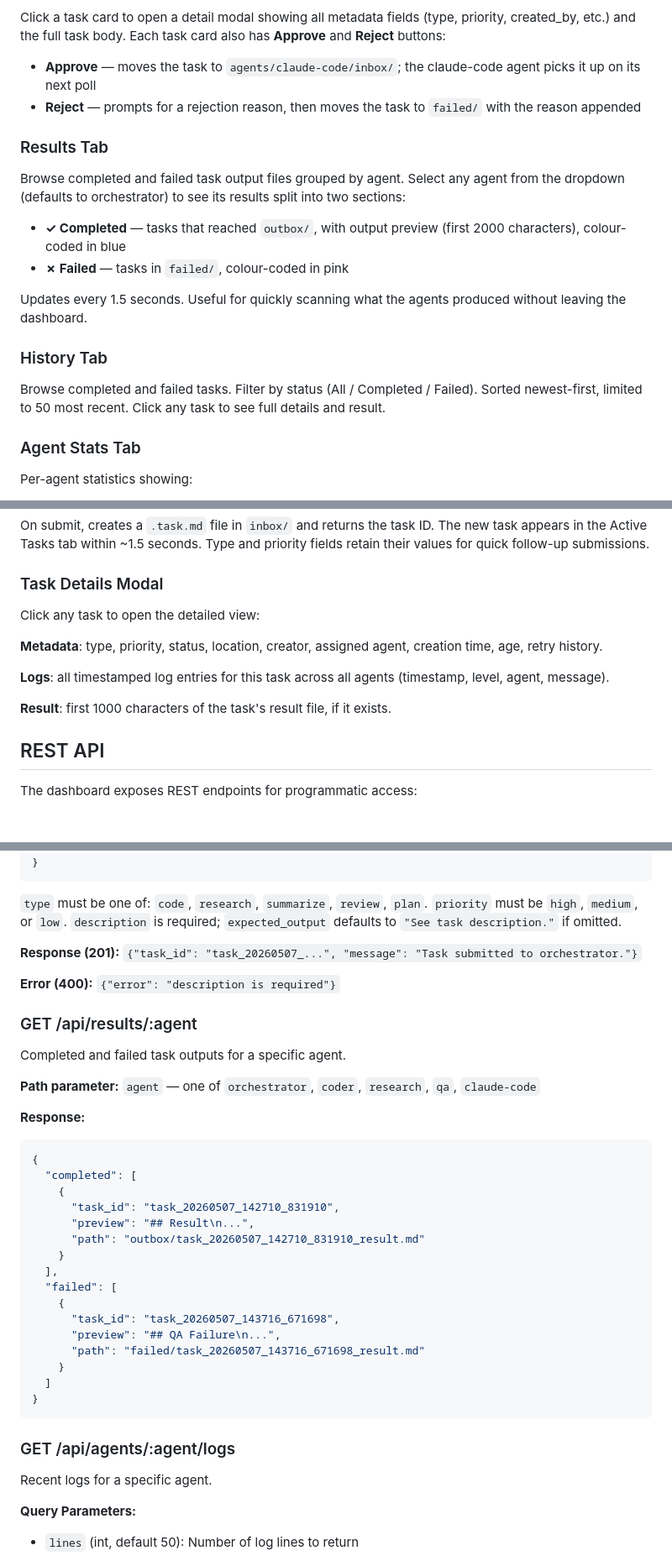
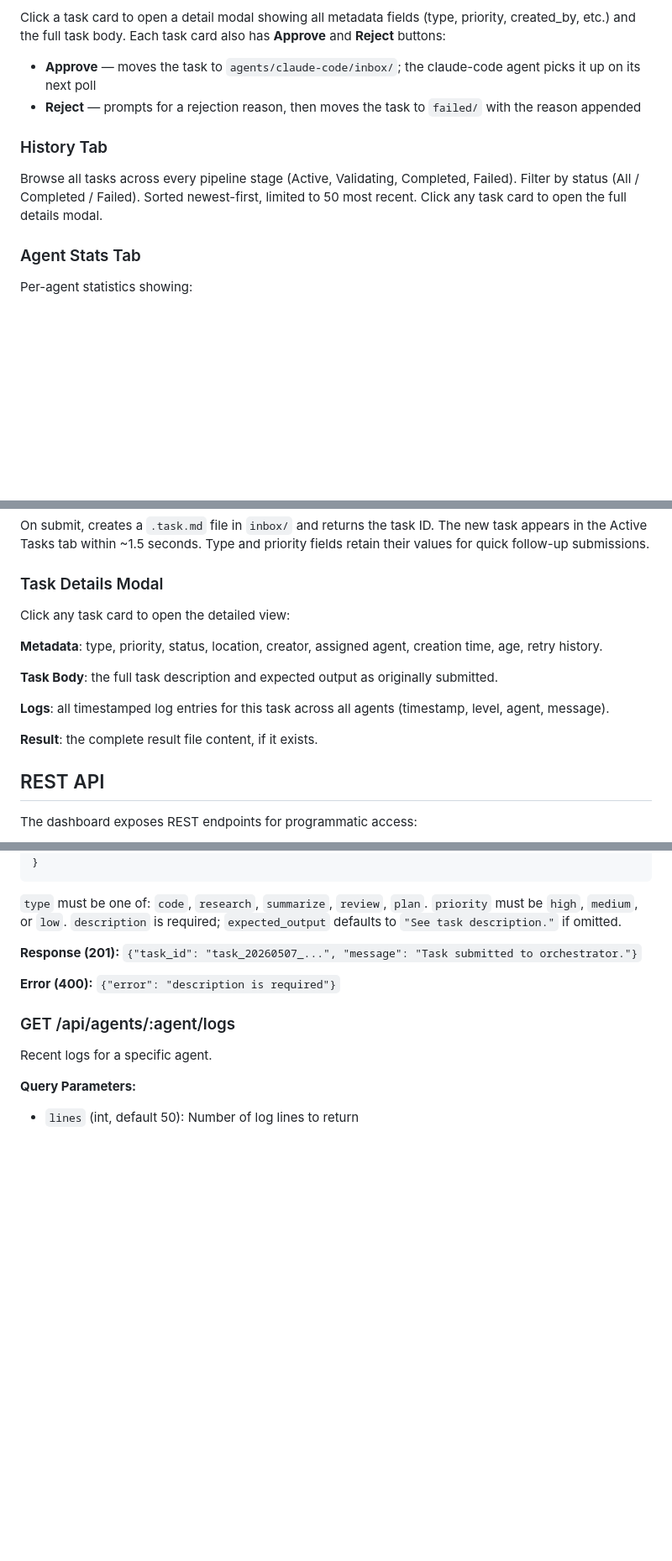
Before and after one commit to juomsantos/semedo-ai, a Markdown page: DASHBOARD.md, 3 parts joined by grey strips. Shown at 84% size. Rendered like a GitHub page; blank space fills up the shorter version.

Commit message:
updated documentation

````diff
--- a/DASHBOARD.md
+++ b/DASHBOARD.md
@@ -61,15 +61,8 @@ Click a task card to open a detail modal showing all metadata fields (type, prio
 - **Approve** — moves the task to `agents/claude-code/inbox/`; the claude-code agent picks it up on its next poll
 - **Reject** — prompts for a rejection reason, then moves the task to `failed/` with the reason appended
 
-### Results Tab
-Browse completed and failed task output files grouped by agent. Select any agent from the dropdown (defaults to orchestrator) to see its results split into two sections:
-- **✓ Completed** — tasks that reached `outbox/`, with output preview (first 2000 characters), colour-coded in blue
-- **✗ Failed** — tasks in `failed/`, colour-coded in pink
-
-Updates every 1.5 seconds. Useful for quickly scanning what the agents produced without leaving the dashboard.
-
 ### History Tab
-Browse completed and failed tasks. Filter by status (All / Completed / Failed). Sorted newest-first, limited to 50 most recent. Click any task to see full details and result.
+Browse all tasks across every pipeline stage (Active, Validating, Completed, Failed). Filter by status (All / Completed / Failed). Sorted newest-first, limited to 50 most recent. Click any task card to open the full details modal.
 
 ### Agent Stats Tab
 Per-agent statistics showing:
@@ -96,13 +89,15 @@ Fields:
 On submit, creates a `.task.md` file in `inbox/` and returns the task ID. The new task appears in the Active Tasks tab within ~1.5 seconds. Type and priority fields retain their values for quick follow-up submissions.
 
 ### Task Details Modal
-Click any task to open the detailed view:
+Click any task card to open the detailed view:
 
 **Metadata**: type, priority, status, location, creator, assigned agent, creation time, age, retry history.
 
+**Task Body**: the full task description and expected output as originally submitted.
+
 **Logs**: all timestamped log entries for this task across all agents (timestamp, level, agent, message).
 
-**Result**: first 1000 characters of the task's result file, if it exists.
+**Result**: the complete result file content, if it exists.
 
 ## REST API
 
@@ -254,31 +250,6 @@ Create a new task in `inbox/` (submits to the orchestrator).
 
 **Error (400):** `{"error": "description is required"}`
 
-### GET /api/results/:agent
-Completed and failed task outputs for a specific agent.
-
-**Path parameter:** `agent` — one of `orchestrator`, `coder`, `research`, `qa`, `claude-code`
-
-**Response:**
-```json
-{
-  "completed": [
-    {
-      "task_id": "task_20260507_142710_831910",
-      "preview": "## Result\n...",
-      "path": "outbox/task_20260507_142710_831910_result.md"
-    }
-  ],
-  "failed": [
-    {
-      "task_id": "task_20260507_143716_671698",
-      "preview": "## QA Failure\n...",
-      "path": "failed/task_20260507_143716_671698_result.md"
-    }
-  ]
-}
-```
-
 ### GET /api/agents/:agent/logs
 Recent logs for a specific agent.
 
````
Also changed, not shown: other parts of DASHBOARD.md (+2 -1 lines), ARCHITECTURE.md (+3 -3 lines), CLAUDE.md (+1 -1 lines).
